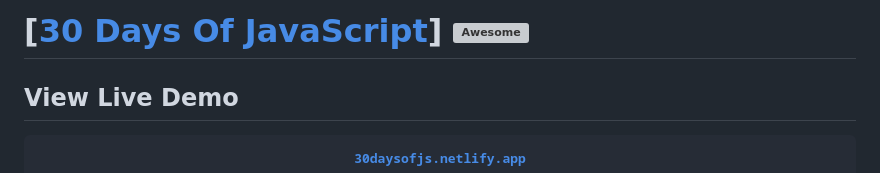
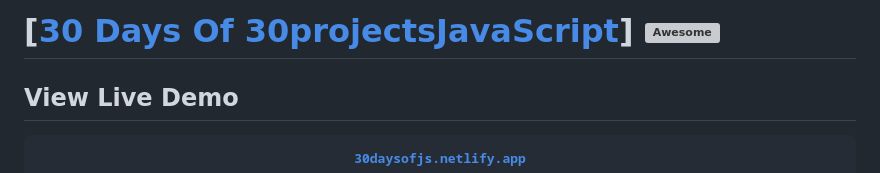
Before and after one commit to Bharath-Dubbaka/30days30projectsJS, a Markdown page: README.md, the part around the change. Drawn GitHub-style; grey boxes are pictures that could not be loaded.

```diff
--- a/README.md
+++ b/README.md
@@ -1,4 +1,4 @@
-# [[30 Days Of JavaScript](https://30days30projectsjs.netlify.app/)] [![Awesome](https://awesome.re/badge.svg)](https://awesome.re)
+# [[30 Days Of 30projectsJavaScript](https://30days30projectsjs.netlify.app/)] [![Awesome](https://awesome.re/badge.svg)](https://awesome.re)
 
 ## View Live Demo
 
```
